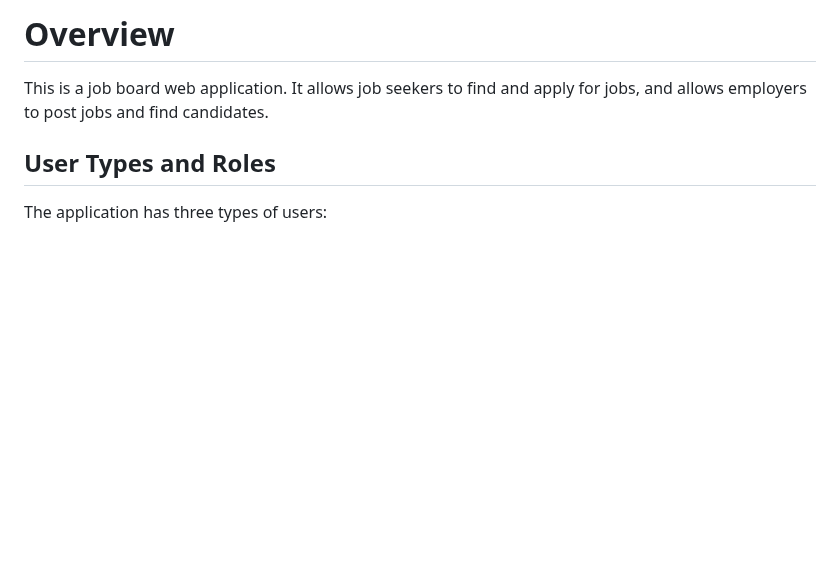
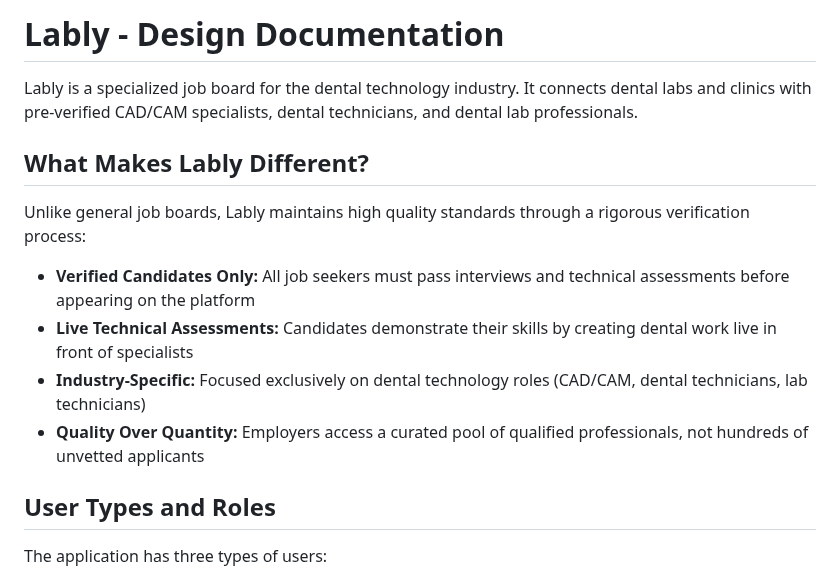
Before and after one commit to MahmoudAlHaj4/Lably, a Markdown page: design.md, the part around the change. GitHub-like rendering; blank space fills up the shorter version.

Commit message:
docs: update overview to dental tech niche platform

```diff
--- a/design.md
+++ b/design.md
@@ -1,6 +1,16 @@
-# Overview
+# Lably - Design Documentation
 
-This is a job board web application. It allows job seekers to find and apply for jobs, and allows employers to post jobs and find candidates.
+Lably is a specialized job board for the dental technology industry. It connects dental labs and clinics with pre-verified CAD/CAM specialists, dental technicians, and dental lab professionals.
+
+
+## What Makes Lably Different?
+
+Unlike general job boards, Lably maintains high quality standards through a rigorous verification process:
+
+- **Verified Candidates Only:** All job seekers must pass interviews and technical assessments before appearing on the platform
+- **Live Technical Assessments:** Candidates demonstrate their skills by creating dental work live in front of specialists
+- **Industry-Specific:** Focused exclusively on dental technology roles (CAD/CAM, dental technicians, lab technicians)
+- **Quality Over Quantity:** Employers access a curated pool of qualified professionals, not hundreds of unvetted applicants
 
 ## User Types and Roles
 
```
